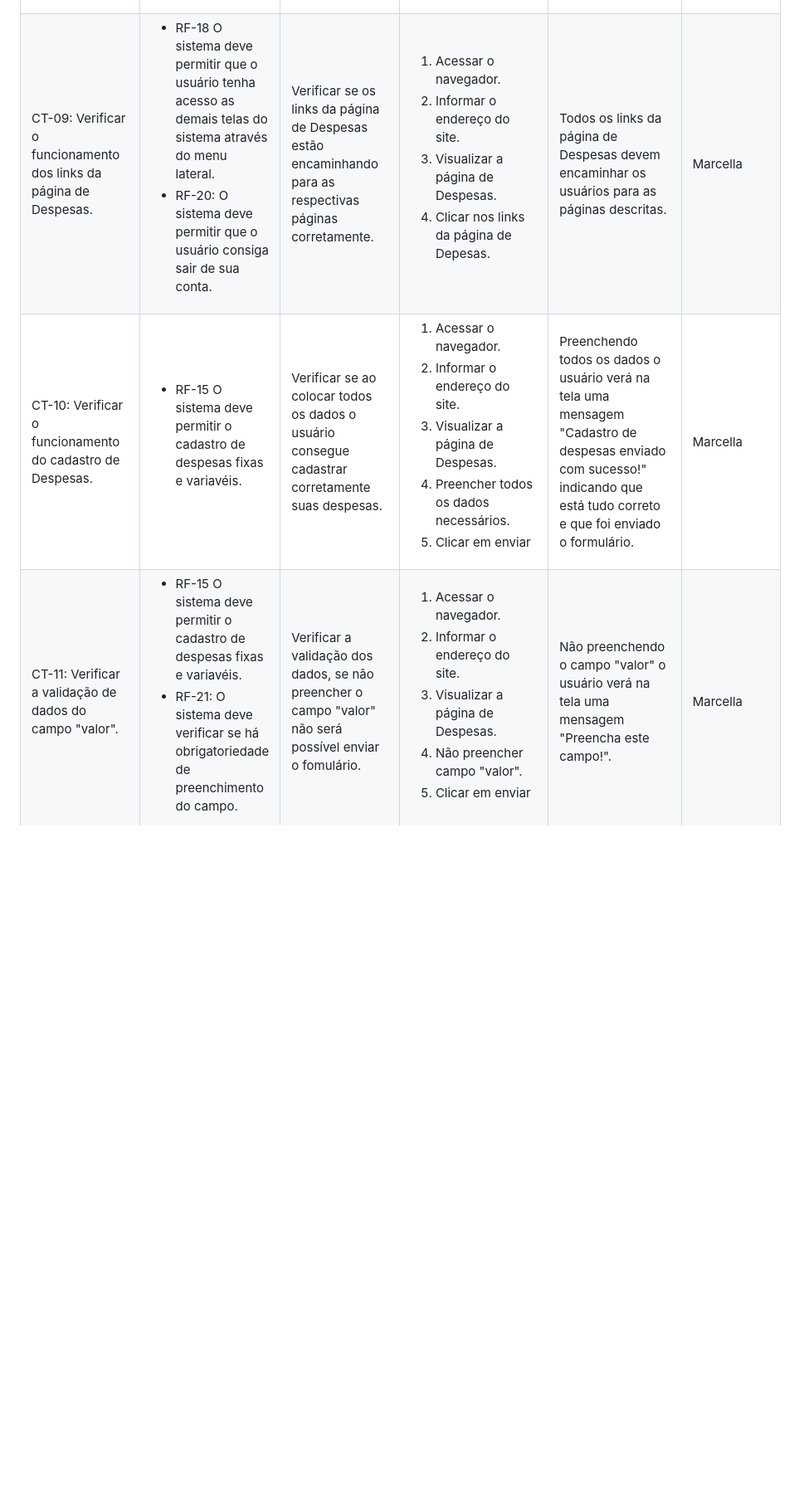
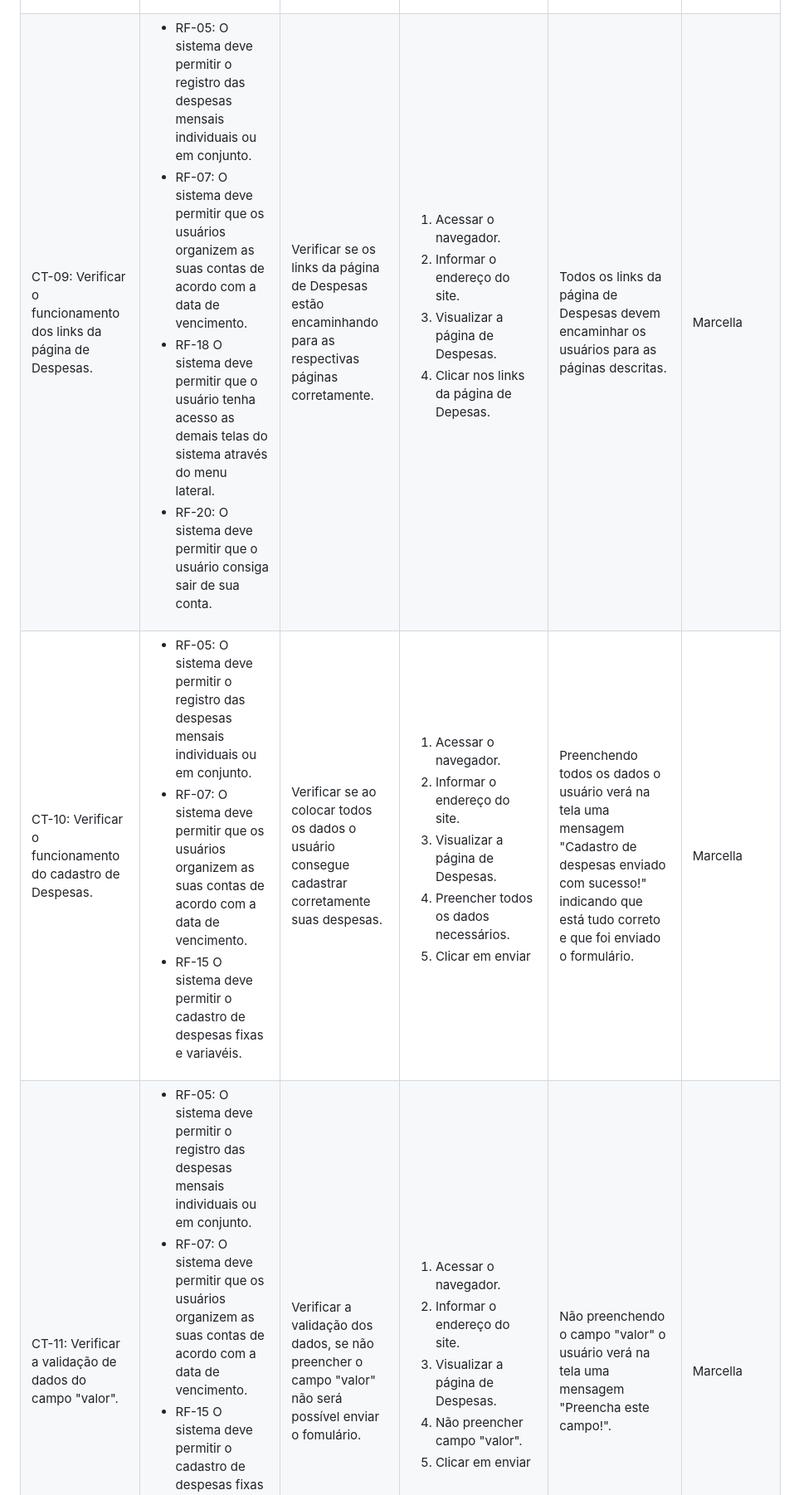
Before and after one commit to ICEI-PUC-Minas-PMV-ADS/pmv-ads-2024-1-e1-proj-web-t1-pmv-ads-2024-1-e1-projequilfinanc, a Markdown page: documentos/07-Plano de Testes de Software.md, the part around the change printed below. Shown: that part at 83% size. GitHub-like rendering; blank space fills up the shorter version.

Commit message:
Update 07-Plano de Testes de Software.md
Adicionando as RF que não foram adicionadas corretamente

```diff
--- a/documentos/07-Plano de Testes de Software.md
+++ b/documentos/07-Plano de Testes de Software.md
@@ -195,6 +195,8 @@ Os testes funcionais a serem realizados na aplicação são descritos a seguir.
   <td>CT-09: Verificar o funcionamento dos links da página de Despesas.</td>
   <td>
    <ul>
+    <li>RF-05: O sistema deve permitir o registro das despesas mensais individuais ou em conjunto.</li>
+    <li>RF-07: O sistema deve permitir que os usuários organizem as suas contas de acordo com a data de vencimento.</li>
     <li>RF-18	O sistema deve permitir que o usuário tenha acesso as demais telas do sistema através do menu lateral.</li>
     <li>RF-20: O sistema deve permitir que o usuário consiga sair de sua conta.</li>
    </ul>
@@ -216,6 +218,8 @@ Os testes funcionais a serem realizados na aplicação são descritos a seguir.
   <td>CT-10: Verificar o funcionamento do cadastro de Despesas.</td>
   <td>
    <ul>
+    <li>RF-05: O sistema deve permitir o registro das despesas mensais individuais ou em conjunto.</li>
+    <li>RF-07: O sistema deve permitir que os usuários organizem as suas contas de acordo com a data de vencimento.</li>
     <li>RF-15	O sistema deve permitir o cadastro de despesas fixas e variavéis.</li>
    </ul>
   </td>
@@ -237,6 +241,8 @@ Os testes funcionais a serem realizados na aplicação são descritos a seguir.
   <td>CT-11: Verificar a validação de dados do campo "valor".</td>
   <td>
    <ul>
+    <li>RF-05: O sistema deve permitir o registro das despesas mensais individuais ou em conjunto.</li>
+    <li>RF-07: O sistema deve permitir que os usuários organizem as suas contas de acordo com a data de vencimento.</li>
     <li>RF-15	O sistema deve permitir o cadastro de despesas fixas e variavéis.</li>
     <li>RF-21: O sistema deve verificar se há obrigatoriedade de preenchimento do campo.</li>
    </ul>
```
Also changed, not shown: other parts of documentos/07-Plano de Testes de Software.md (+16 -3 lines).
